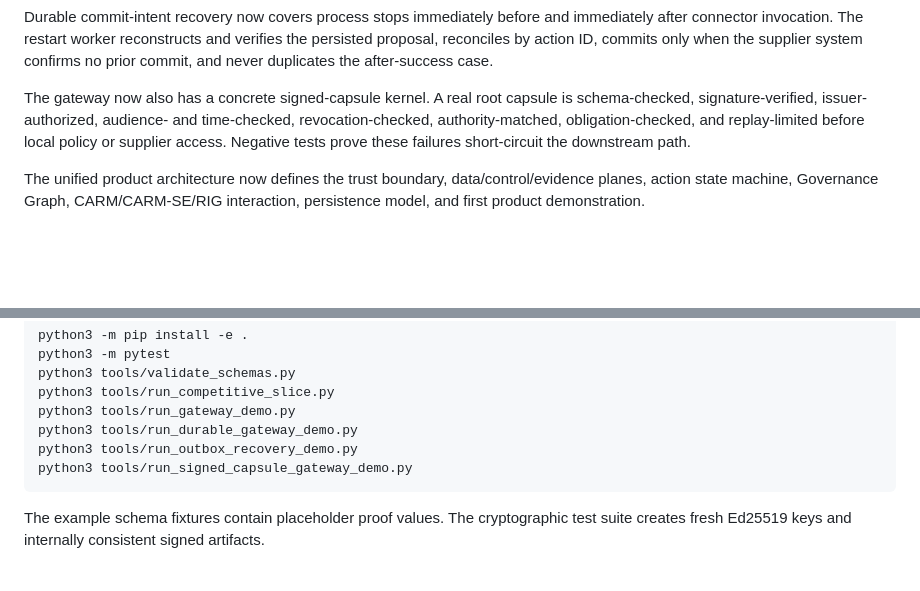
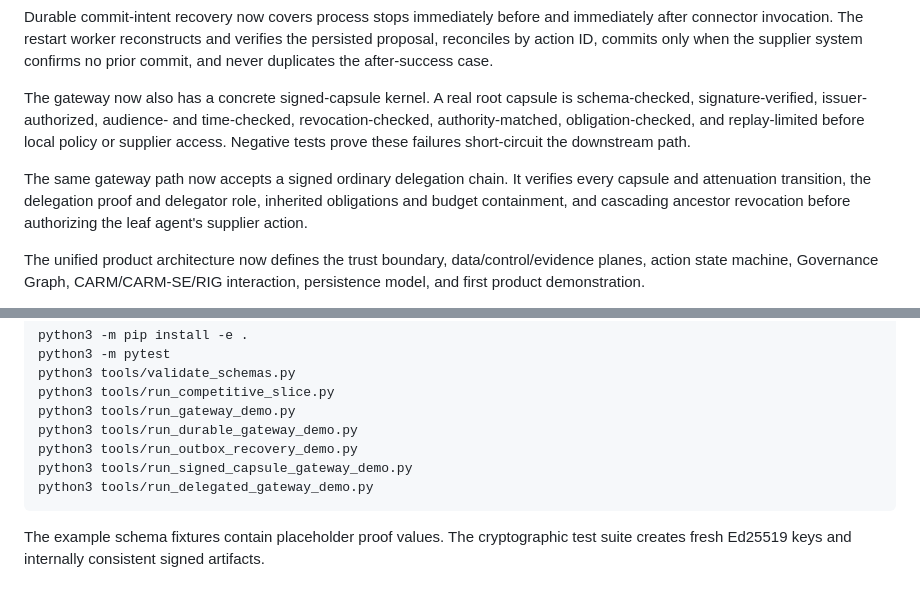
Before and after one commit to Vignesh412/governance-capsule-protocol, a Markdown page: README.md, 2 parts joined by grey strips. GitHub-like rendering; blank space fills up the shorter version.

Commit message:
Wire delegated capsules into gateway: README.md

````diff
--- a/README.md
+++ b/README.md
@@ -48,6 +48,8 @@ Durable commit-intent recovery now covers process stops immediately before and i
 
 The gateway now also has a concrete signed-capsule kernel. A real root capsule is schema-checked, signature-verified, issuer-authorized, audience- and time-checked, revocation-checked, authority-matched, obligation-checked, and replay-limited before local policy or supplier access. Negative tests prove these failures short-circuit the downstream path.
 
+The same gateway path now accepts a signed ordinary delegation chain. It verifies every capsule and attenuation transition, the delegation proof and delegator role, inherited obligations and budget containment, and cascading ancestor revocation before authorizing the leaf agent's supplier action.
+
 The unified product architecture now defines the trust boundary, data/control/evidence planes, action state machine, Governance Graph, CARM/CARM-SE/RIG interaction, persistence model, and first product demonstration.
 
 A 2026-08-19 competitive refresh identified Microsoft Agent Governance Toolkit as the closest implementation baseline and changed the build strategy: reuse existing policy, identity, approval, receipt, escalation, and adapter primitives where possible; build and test the distinct graph/evidence/recovery layer comparatively.
@@ -67,6 +69,7 @@ python3 tools/run_gateway_demo.py
 python3 tools/run_durable_gateway_demo.py
 python3 tools/run_outbox_recovery_demo.py
 python3 tools/run_signed_capsule_gateway_demo.py
+python3 tools/run_delegated_gateway_demo.py
 ```
 
 The example schema fixtures contain placeholder proof values. The cryptographic test suite creates fresh Ed25519 keys and internally consistent signed artifacts.
````
